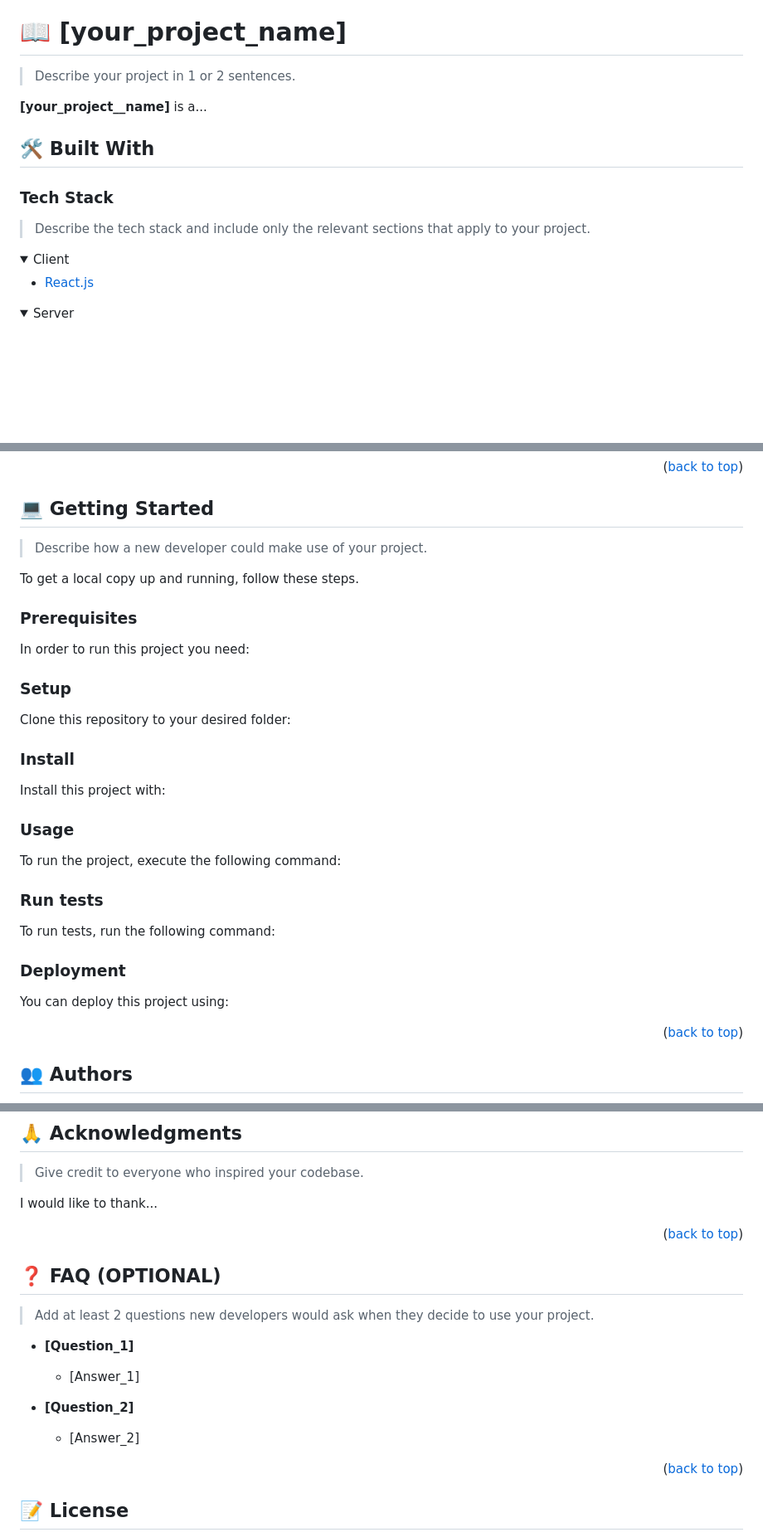
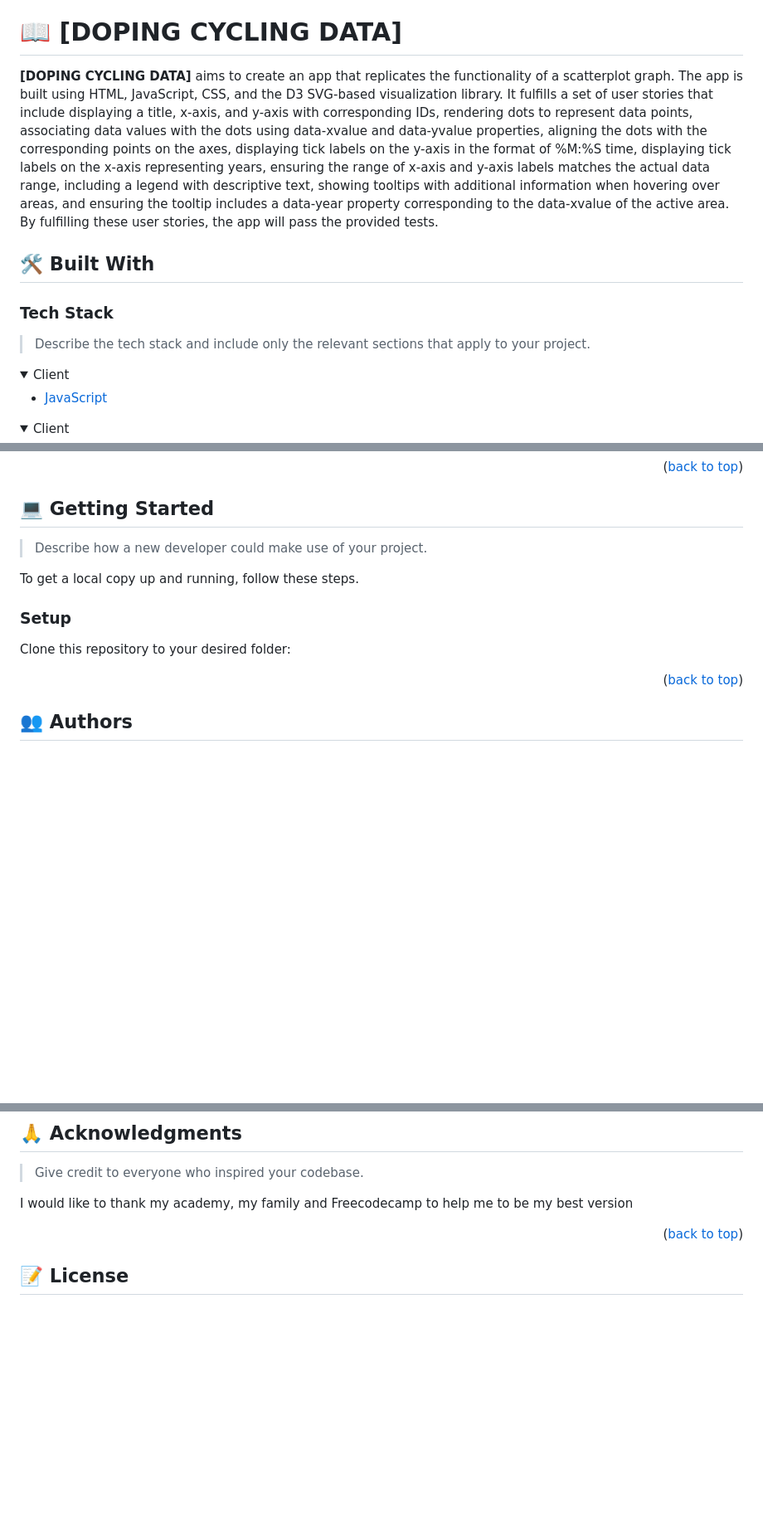
Before and after one commit to carreraprogrammer/Doping-data, a Markdown page: README.md, 3 parts joined by grey strips. Shown at 83% size. Rendered like a GitHub page; folded sections open; blank space fills up the shorter version.

````diff
--- a/README.md
+++ b/README.md
@@ -63,11 +63,9 @@ For more information on the importance of a professional README for your reposit
 
 <!-- PROJECT DESCRIPTION -->
 
-# 📖 [your_project_name] <a name="about-project"></a>
+# 📖 [DOPING CYCLING DATA] <a name="about-project"></a>
 
-> Describe your project in 1 or 2 sentences.
-
-**[your_project__name]** is a...
+**[DOPING CYCLING DATA]**  aims to create an app that replicates the functionality of a scatterplot graph. The app is built using HTML, JavaScript, CSS, and the D3 SVG-based visualization library. It fulfills a set of user stories that include displaying a title, x-axis, and y-axis with corresponding IDs, rendering dots to represent data points, associating data values with the dots using data-xvalue and data-yvalue properties, aligning the dots with the corresponding points on the axes, displaying tick labels on the y-axis in the format of %M:%S time, displaying tick labels on the x-axis representing years, ensuring the range of x-axis and y-axis labels matches the actual data range, including a legend with descriptive text, showing tooltips with additional information when hovering over areas, and ensuring the tooltip includes a data-year property corresponding to the data-xvalue of the active area. By fulfilling these user stories, the app will pass the provided tests.
 
 ## 🛠 Built With <a name="built-with"></a>
 
@@ -78,10 +76,10 @@ For more information on the importance of a professional README for your reposit
 <details>
   <summary>Client</summary>
   <ul>
-    <li><a href="https://reactjs.org/">React.js</a></li>
+    <li><a href="https://reactjs.org/">JavaScript</a></li>
   </ul>
 </details>
 
 <details>
-  <summary>Server</summary>
+  <summary>Client</summary>
   <ul>
@@ -126,18 +119,6 @@ For more information on the importance of a professional README for your reposit
 
 To get a local copy up and running, follow these steps.
 
-### Prerequisites
-
-In order to run this project you need:
-
-<!--
-Example command:
-
-```sh
- gem install rails
-```
- -->
-
 ### Setup
 
 Clone this repository to your desired folder:
@@ -147,58 +128,9 @@ Example commands:
 
 ```sh
   cd my-folder
-  git clone git@github.com:myaccount/my-project.git
+  git clone https://github.com/carreraprogrammer/Doping-data.git
 ```
 --->
-
-### Install
-
-Install this project with:
-
-<!--
-Example command:
-
-```sh
-  cd my-project
-  gem install
-```
---->
-
-### Usage
-
-To run the project, execute the following command:
-
-<!--
-Example command:
-
-```sh
-  rails server
-```
---->
-
-### Run tests
-
-To run tests, run the following command:
-
-<!--
-Example command:
-
-```sh
-  bin/rails test test/models/article_test.rb
-```
---->
-
-### Deployment
-
-You can deploy this project using:
-
-<!--
-Example:
-
-```sh
-
-```
- -->
 
 <p align="right">(<a href="#readme-top">back to top</a>)</p>
 
@@ -260,23 +172,7 @@ If you like this project...
 
 > Give credit to everyone who inspired your codebase.
 
-I would like to thank...
-
-<p align="right">(<a href="#readme-top">back to top</a>)</p>
-
-<!-- FAQ (optional) -->
-
-## ❓ FAQ (OPTIONAL) <a name="faq"></a>
-
-> Add at least 2 questions new developers would ask when they decide to use your project.
-
-- **[Question_1]**
-
-  - [Answer_1]
-
-- **[Question_2]**
-
-  - [Answer_2]
+I would like to thank my academy, my family and Freecodecamp to help me to be my best version
 
 <p align="right">(<a href="#readme-top">back to top</a>)</p>
 
````
Also changed, not shown: other parts of README.md (+11 -36 lines).
